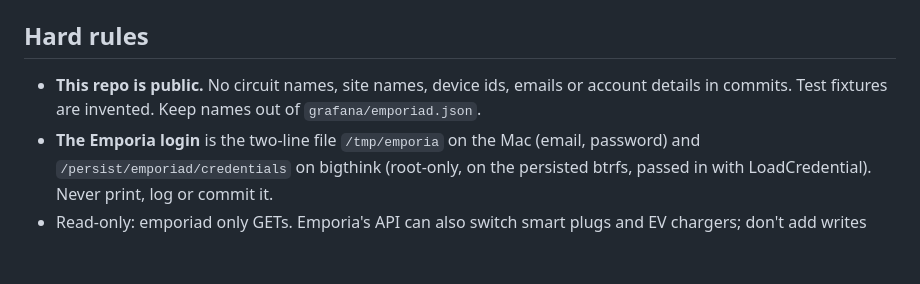
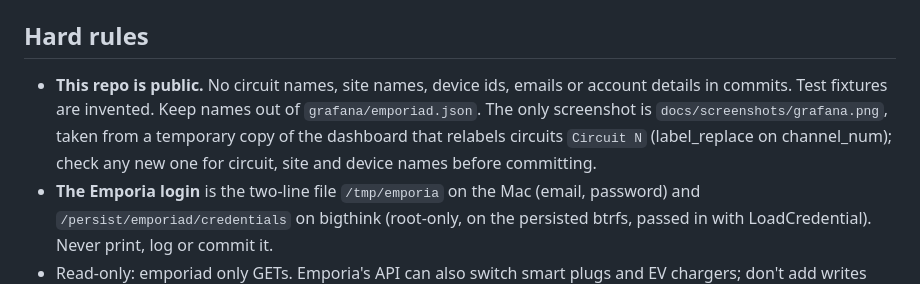
Before and after one commit to hughobrien/emporiad, a Markdown page: CLAUDE.md, the part around the change. GitHub-like rendering; blank space fills up the shorter version.

```diff
--- a/CLAUDE.md
+++ b/CLAUDE.md
@@ -4,7 +4,7 @@ Prometheus exporter for Emporia Vue energy monitors, running on bigthink (Hugh's
 
 ## Hard rules
 
-- **This repo is public.** No circuit names, site names, device ids, emails or account details in commits. Test fixtures are invented. Keep names out of `grafana/emporiad.json`.
+- **This repo is public.** No circuit names, site names, device ids, emails or account details in commits. Test fixtures are invented. Keep names out of `grafana/emporiad.json`. The only screenshot is `docs/screenshots/grafana.png`, taken from a temporary copy of the dashboard that relabels circuits `Circuit N` (label_replace on channel_num); check any new one for circuit, site and device names before committing.
 - **The Emporia login** is the two-line file `/tmp/emporia` on the Mac (email, password) and `/persist/emporiad/credentials` on bigthink (root-only, on the persisted btrfs, passed in with LoadCredential). Never print, log or commit it.
 - Read-only: emporiad only GETs. Emporia's API can also switch smart plugs and EV chargers; don't add writes without Hugh agreeing.
 - Dependencies: `prometheus/client_golang` only. Ask before adding more. After a go.mod change, recompute `vendorHash` (set `pkgs.lib.fakeHash`, `just gate`, paste the `got:` hash).
```
Also changed, not shown: README.md (+7 -0 lines), docs/screenshots/grafana.png (added).
